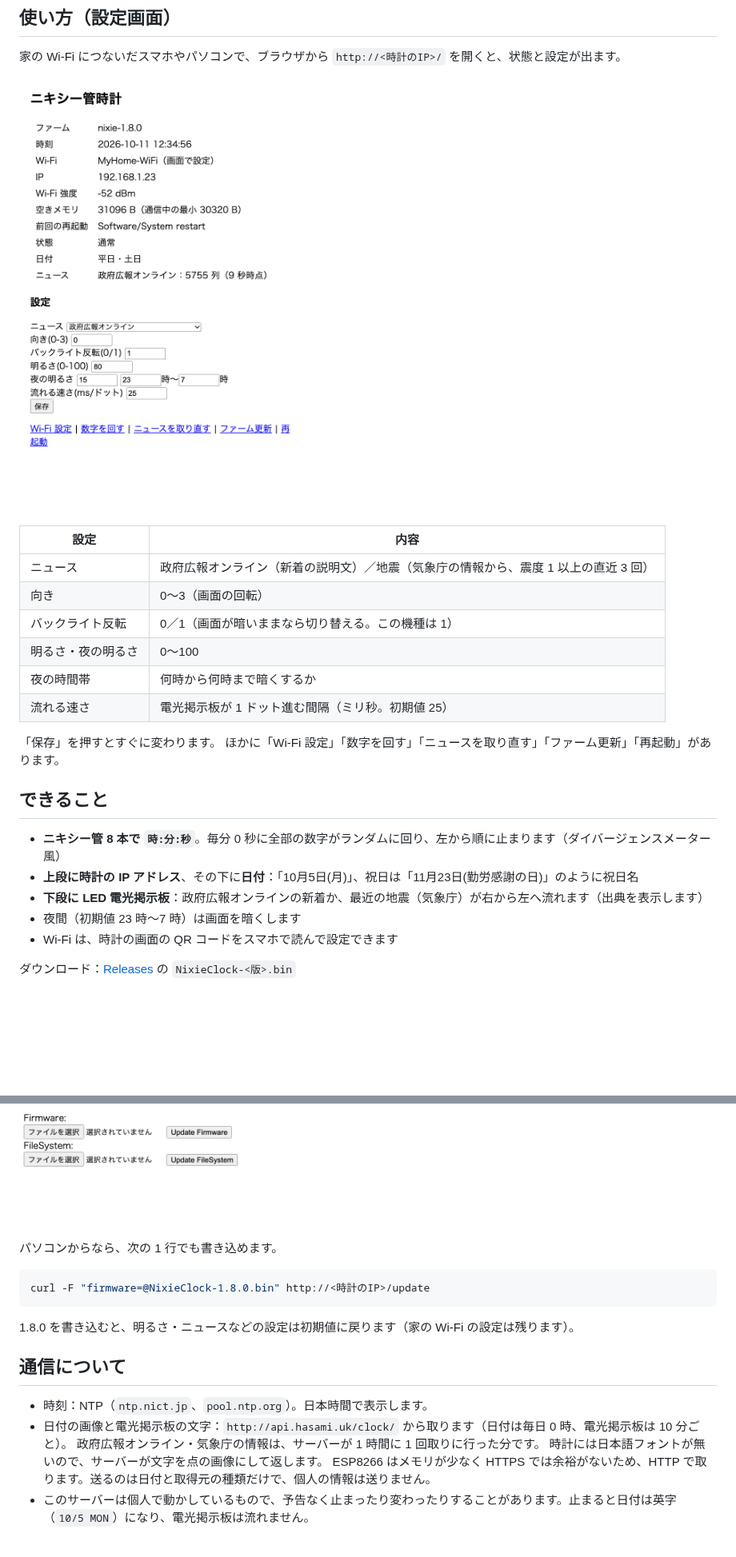
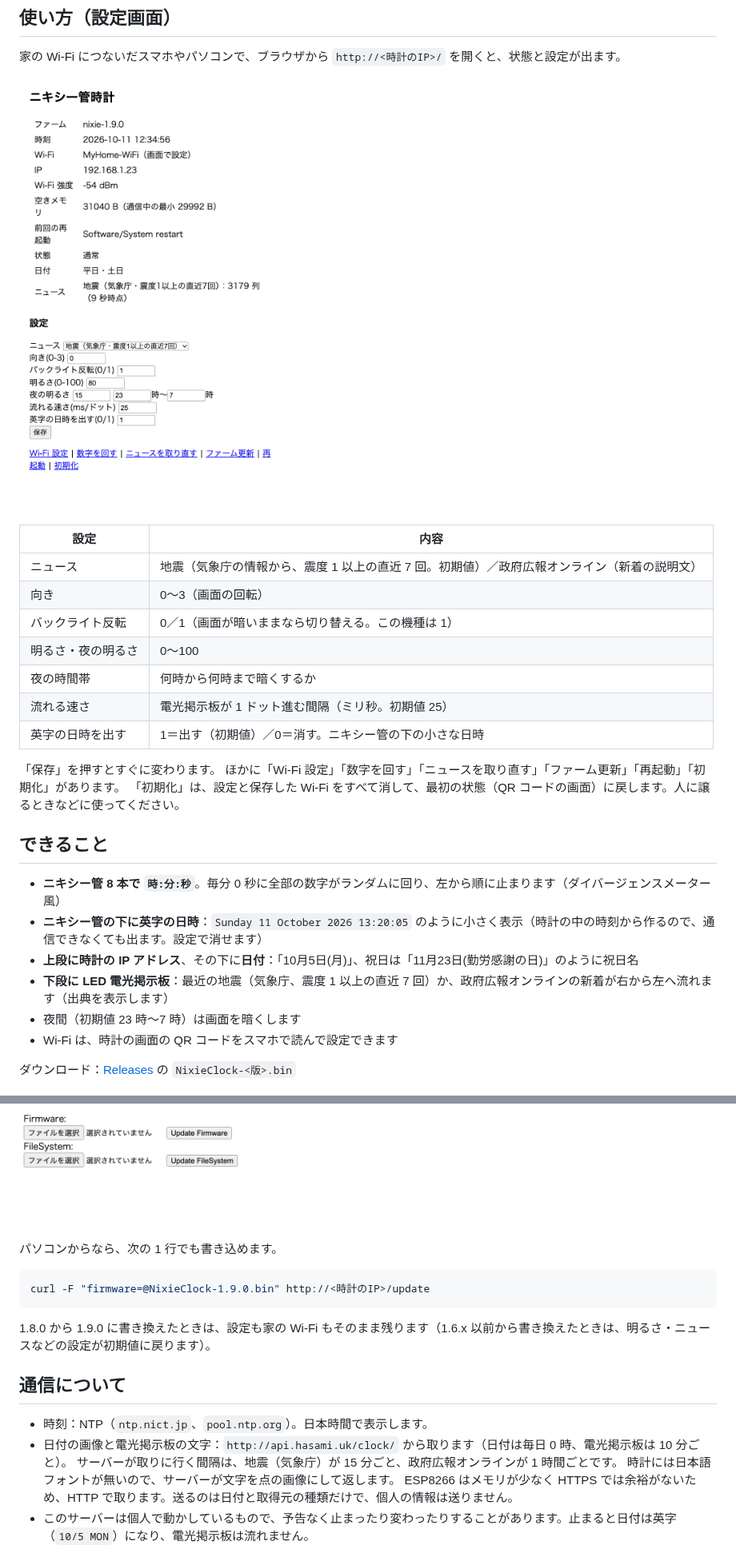
Before and after one commit to fujio-ux/NixieClock, a Markdown page: README.md, 2 parts joined by grey strips. Shown at 80% size. Drawn GitHub-style; pictures changed too: docs/images/04_status.png; blank space fills up the shorter version.

Commit message:
1.9.0：英字の日時、初期化、ニュースの初期値を地震（直近 7 回）に。README を更新
Co-Authored-By: Claude Opus 5.5 <noreply@anthropic.com>

````diff
--- a/README.md
+++ b/README.md
@@ -50,21 +50,24 @@ Smart Weather Clock（SD Pro、[JUZIPi-tech/SD_PRO](https://github.com/JUZIPi-te
 
 | 設定 | 内容 |
 |------|------|
-| ニュース | 政府広報オンライン（新着の説明文）／地震（気象庁の情報から、震度 1 以上の直近 3 回） |
+| ニュース | 地震（気象庁の情報から、震度 1 以上の直近 7 回。初期値）／政府広報オンライン（新着の説明文） |
 | 向き | 0〜3（画面の回転） |
 | バックライト反転 | 0／1（画面が暗いままなら切り替える。この機種は 1） |
 | 明るさ・夜の明るさ | 0〜100 |
 | 夜の時間帯 | 何時から何時まで暗くするか |
 | 流れる速さ | 電光掲示板が 1 ドット進む間隔（ミリ秒。初期値 25） |
+| 英字の日時を出す | 1＝出す（初期値）／0＝消す。ニキシー管の下の小さな日時 |
 
 「保存」を押すとすぐに変わります。
-ほかに「Wi-Fi 設定」「数字を回す」「ニュースを取り直す」「ファーム更新」「再起動」があります。
+ほかに「Wi-Fi 設定」「数字を回す」「ニュースを取り直す」「ファーム更新」「再起動」「初期化」があります。
+「初期化」は、設定と保存した Wi-Fi をすべて消して、最初の状態（QR コードの画面）に戻します。人に譲るときなどに使ってください。
 
 ## できること
 
 - **ニキシー管 8 本で `時:分:秒`**。毎分 0 秒に全部の数字がランダムに回り、左から順に止まります（ダイバージェンスメーター風）
+- **ニキシー管の下に英字の日時**：`Sunday 11 October 2026 13:20:05` のように小さく表示（時計の中の時刻から作るので、通信できなくても出ます。設定で消せます）
 - **上段に時計の IP アドレス**、その下に**日付**：「10月5日(月)」、祝日は「11月23日(勤労感謝の日)」のように祝日名
-- **下段に LED 電光掲示板**：政府広報オンラインの新着か、最近の地震（気象庁）が右から左へ流れます（出典を表示します）
+- **下段に LED 電光掲示板**：最近の地震（気象庁、震度 1 以上の直近 7 回）か、政府広報オンラインの新着が右から左へ流れます（出典を表示します）
 - 夜間（初期値 23 時〜7 時）は画面を暗くします
 - Wi-Fi は、時計の画面の QR コードをスマホで読んで設定できます
 
@@ -106,16 +109,16 @@ Smart Weather Clock（SD Pro、[JUZIPi-tech/SD_PRO](https://github.com/JUZIPi-te
 パソコンからなら、次の 1 行でも書き込めます。
 
 ```bash
-curl -F "firmware=@NixieClock-1.8.0.bin" http://<時計のIP>/update
+curl -F "firmware=@NixieClock-1.9.0.bin" http://<時計のIP>/update
 ```
 
-1.8.0 を書き込むと、明るさ・ニュースなどの設定は初期値に戻ります（家の Wi-Fi の設定は残ります）。
+1.8.0 から 1.9.0 に書き換えたときは、設定も家の Wi-Fi もそのまま残ります（1.6.x 以前から書き換えたときは、明るさ・ニュースなどの設定が初期値に戻ります）。
 
 ## 通信について
 
 - 時刻：NTP（`ntp.nict.jp`、`pool.ntp.org`）。日本時間で表示します。
 - 日付の画像と電光掲示板の文字：`http://api.hasami.uk/clock/` から取ります（日付は毎日 0 時、電光掲示板は 10 分ごと）。
-  政府広報オンライン・気象庁の情報は、サーバーが 1 時間に 1 回取りに行った分です。
+  サーバーが取りに行く間隔は、地震（気象庁）が 15 分ごと、政府広報オンラインが 1 時間ごとです。
   時計には日本語フォントが無いので、サーバーが文字を点の画像にして返します。
   ESP8266 はメモリが少なく HTTPS では余裕がないため、HTTP で取ります。送るのは日付と取得元の種類だけで、個人の情報は送りません。
 - このサーバーは個人で動かしているもので、予告なく止まったり変わったりすることがあります。止まると日付は英字（`10/5 MON`）になり、電光掲示板は流れません。
````
Also changed, not shown: other parts of README.md (+1 -1 lines).
